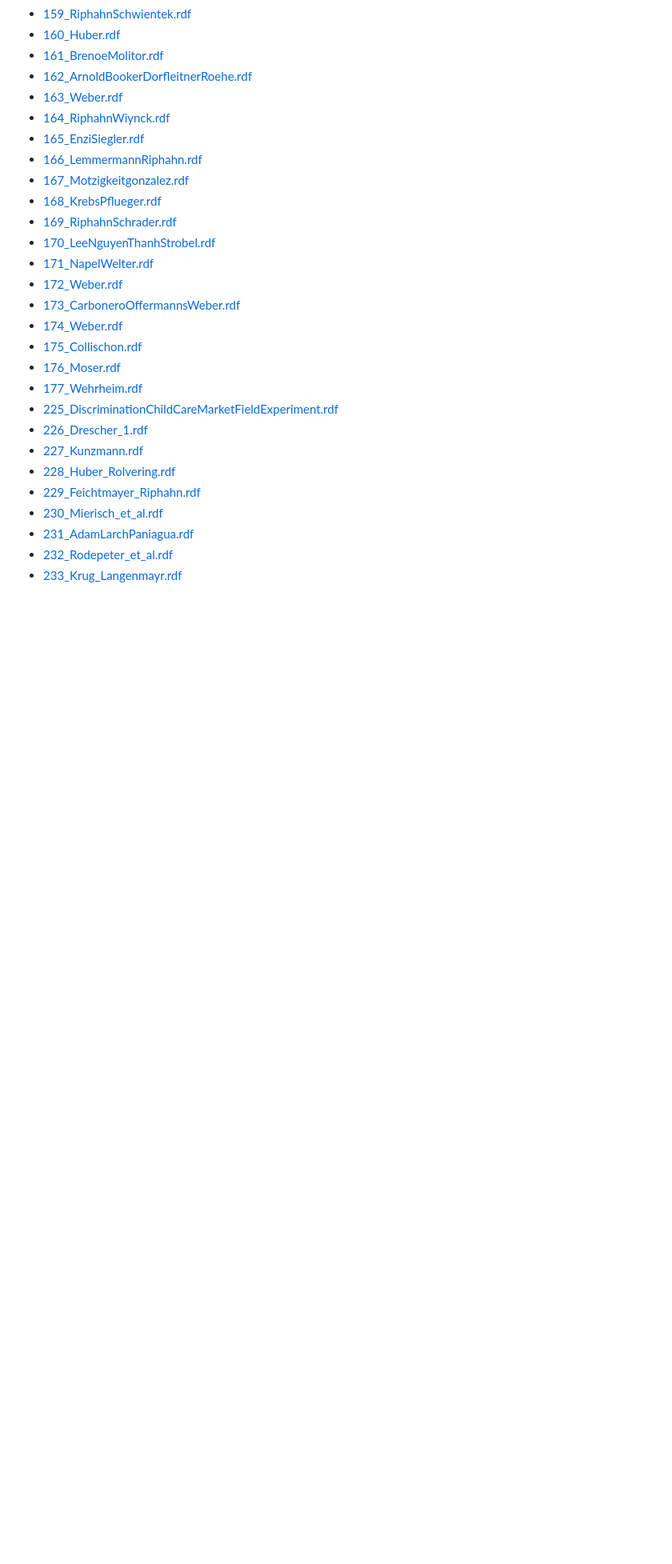
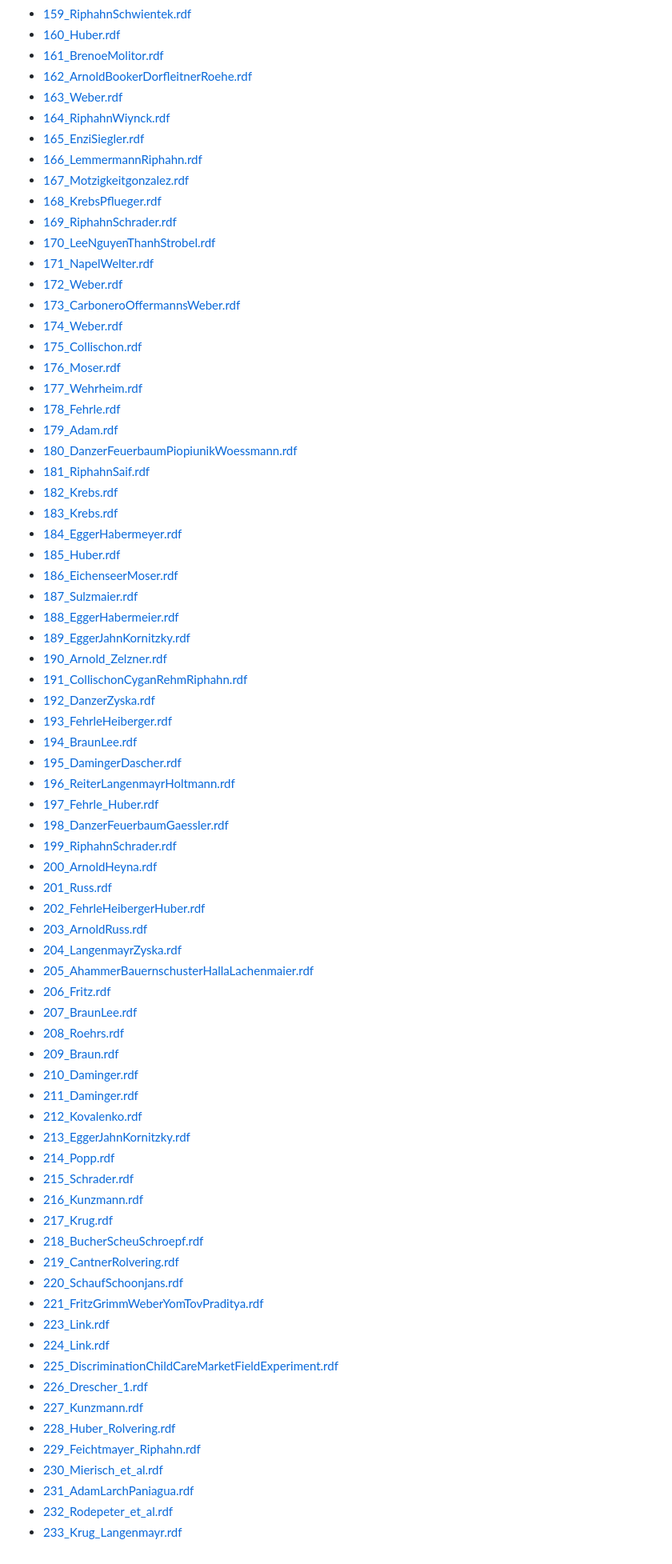
Before and after one commit to BGPEGitHub/repec, a Markdown page: README.md, the part around the change. Shown: that part at 80% size. Drawn GitHub-style; blank space fills up the shorter version.

```diff
--- a/README.md
+++ b/README.md
@@ -150,6 +150,52 @@
         <li><a href="wpaper/175_Collischon.rdf">175_Collischon.rdf</a></li>
         <li><a href="wpaper/176_Moser.rdf">176_Moser.rdf</a></li>
         <li><a href="wpaper/177_Wehrheim.rdf">177_Wehrheim.rdf</a></li>
+        <li><a href="wpaper/178_Fehrle.rdf">178_Fehrle.rdf</a></li>
+        <li><a href="wpaper/179_Adam.rdf">179_Adam.rdf</a></li>
+        <li><a href="wpaper/180_DanzerFeuerbaumPiopiunikWoessmann.rdf">180_DanzerFeuerbaumPiopiunikWoessmann.rdf</a></li>
+        <li><a href="wpaper/181_RiphahnSaif.rdf">181_RiphahnSaif.rdf</a></li>
+        <li><a href="wpaper/182_Krebs.rdf">182_Krebs.rdf</a></li>
+        <li><a href="wpaper/183_Krebs.rdf">183_Krebs.rdf</a></li>
+        <li><a href="wpaper/184_EggerHabermeyer.rdf">184_EggerHabermeyer.rdf</a></li>
+        <li><a href="wpaper/185_Huber.rdf">185_Huber.rdf</a></li>
+        <li><a href="wpaper/186_EichenseerMoser.rdf">186_EichenseerMoser.rdf</a></li>
+        <li><a href="wpaper/187_Sulzmaier.rdf">187_Sulzmaier.rdf</a></li>
+        <li><a href="wpaper/188_EggerHabermeier.rdf">188_EggerHabermeier.rdf</a></li>
+        <li><a href="wpaper/189_EggerJahnKornitzky.rdf">189_EggerJahnKornitzky.rdf</a></li>
+        <li><a href="wpaper/190_Arnold_Zelzner.rdf">190_Arnold_Zelzner.rdf</a></li>
+        <li><a href="wpaper/191_CollischonCyganRehmRiphahn.rdf">191_CollischonCyganRehmRiphahn.rdf</a></li>
+        <li><a href="wpaper/192_DanzerZyska.rdf">192_DanzerZyska.rdf</a></li>
+        <li><a href="wpaper/193_FehrleHeiberger.rdf">193_FehrleHeiberger.rdf</a></li>
+        <li><a href="wpaper/194_BraunLee.rdf">194_BraunLee.rdf</a></li>
+        <li><a href="wpaper/195_DamingerDascher.rdf">195_DamingerDascher.rdf</a></li>
+        <li><a href="wpaper/196_ReiterLangenmayrHoltmann.rdf">196_ReiterLangenmayrHoltmann.rdf</a></li>
+        <li><a href="wpaper/197_Fehrle_Huber.rdf">197_Fehrle_Huber.rdf</a></li>
+        <li><a href="wpaper/198_DanzerFeuerbaumGaessler.rdf">198_DanzerFeuerbaumGaessler.rdf</a></li>
+        <li><a href="wpaper/199_RiphahnSchrader.rdf">199_RiphahnSchrader.rdf</a></li>
+        <li><a href="wpaper/200_ArnoldHeyna.rdf">200_ArnoldHeyna.rdf</a></li>
+        <li><a href="wpaper/201_Russ.rdf">201_Russ.rdf</a></li>
+        <li><a href="wpaper/202_FehrleHeibergerHuber.rdf">202_FehrleHeibergerHuber.rdf</a></li>
+        <li><a href="wpaper/203_ArnoldRuss.rdf">203_ArnoldRuss.rdf</a></li>
+        <li><a href="wpaper/204_LangenmayrZyska.rdf">204_LangenmayrZyska.rdf</a></li>
+        <li><a href="wpaper/205_AhammerBauernschusterHallaLachenmaier.rdf">205_AhammerBauernschusterHallaLachenmaier.rdf</a></li>
+        <li><a href="wpaper/206_Fritz.rdf">206_Fritz.rdf</a></li>
+        <li><a href="wpaper/207_BraunLee.rdf">207_BraunLee.rdf</a></li>
+        <li><a href="wpaper/208_Roehrs.rdf">208_Roehrs.rdf</a></li>
+        <li><a href="wpaper/209_Braun.rdf">209_Braun.rdf</a></li>
+        <li><a href="wpaper/210_Daminger.rdf">210_Daminger.rdf</a></li>
+        <li><a href="wpaper/211_Daminger.rdf">211_Daminger.rdf</a></li>
+        <li><a href="wpaper/212_Kovalenko.rdf">212_Kovalenko.rdf</a></li>
+        <li><a href="wpaper/213_EggerJahnKornitzky.rdf">213_EggerJahnKornitzky.rdf</a></li>
+        <li><a href="wpaper/214_Popp.rdf">214_Popp.rdf</a></li>
+        <li><a href="wpaper/215_Schrader.rdf">215_Schrader.rdf</a></li>
+        <li><a href="wpaper/216_Kunzmann.rdf">216_Kunzmann.rdf</a></li>
+        <li><a href="wpaper/217_Krug.rdf">217_Krug.rdf</a></li>
+        <li><a href="wpaper/218_BucherScheuSchroepf.rdf">218_BucherScheuSchroepf.rdf</a></li>
+        <li><a href="wpaper/219_CantnerRolvering.rdf">219_CantnerRolvering.rdf</a></li>
+        <li><a href="wpaper/220_SchaufSchoonjans.rdf">220_SchaufSchoonjans.rdf</a></li>
+        <li><a href="wpaper/221_FritzGrimmWeberYomTovPraditya.rdf">221_FritzGrimmWeberYomTovPraditya.rdf</a></li>
+        <li><a href="wpaper/223_Link.rdf">223_Link.rdf</a></li>
+        <li><a href="wpaper/224_Link.rdf">224_Link.rdf</a></li>
         <li><a href="wpaper/225_DiscriminationChildCareMarketFieldExperiment.rdf">225_DiscriminationChildCareMarketFieldExperiment.rdf</a></li>
         <li><a href="wpaper/226_Drescher_1.rdf">226_Drescher_1.rdf</a></li>
         <li><a href="wpaper/227_Kunzmann.rdf">227_Kunzmann.rdf</a></li>
```
